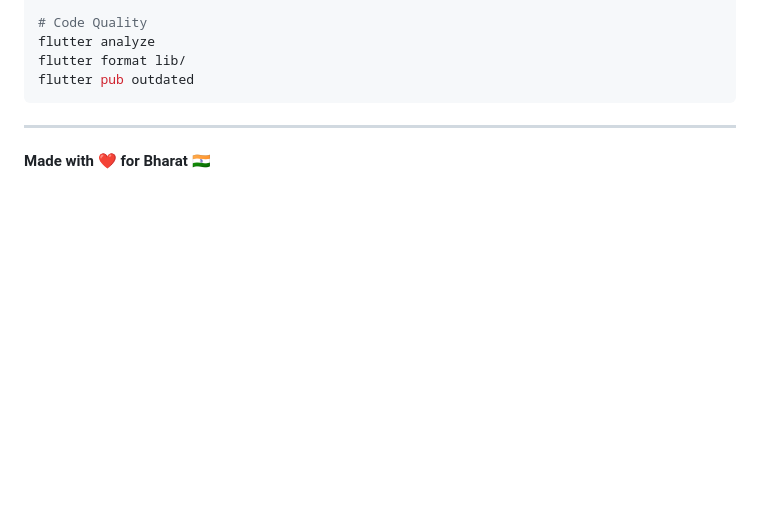
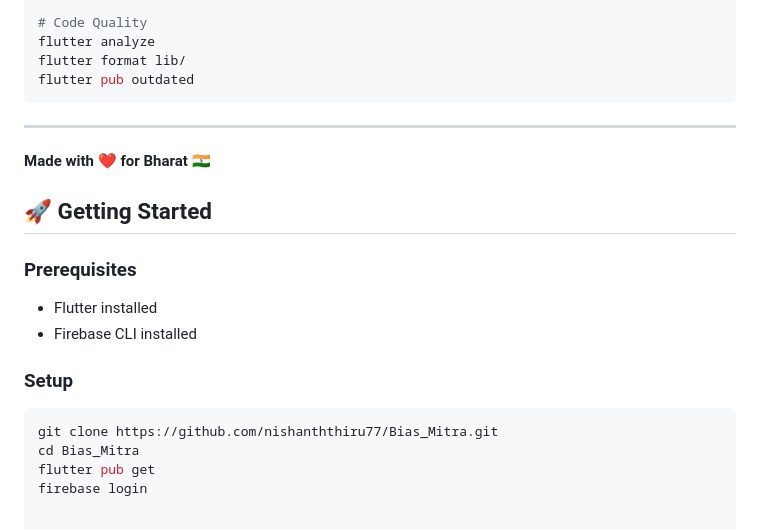
Before and after one commit to nishanththiru77/Bias_Mitra, a Markdown page: README.md, the part around the change. Rendered like a GitHub page; blank space fills up the shorter version.

````diff
--- a/README.md
+++ b/README.md
@@ -345,3 +345,15 @@ flutter pub outdated
 ---
 
 **Made with ❤️ for Bharat** 🇮🇳
+## 🚀 Getting Started
+
+### Prerequisites
+- Flutter installed
+- Firebase CLI installed
+
+### Setup
+```bash
+git clone https://github.com/nishanththiru77/Bias_Mitra.git
+cd Bias_Mitra
+flutter pub get
+firebase login
````
